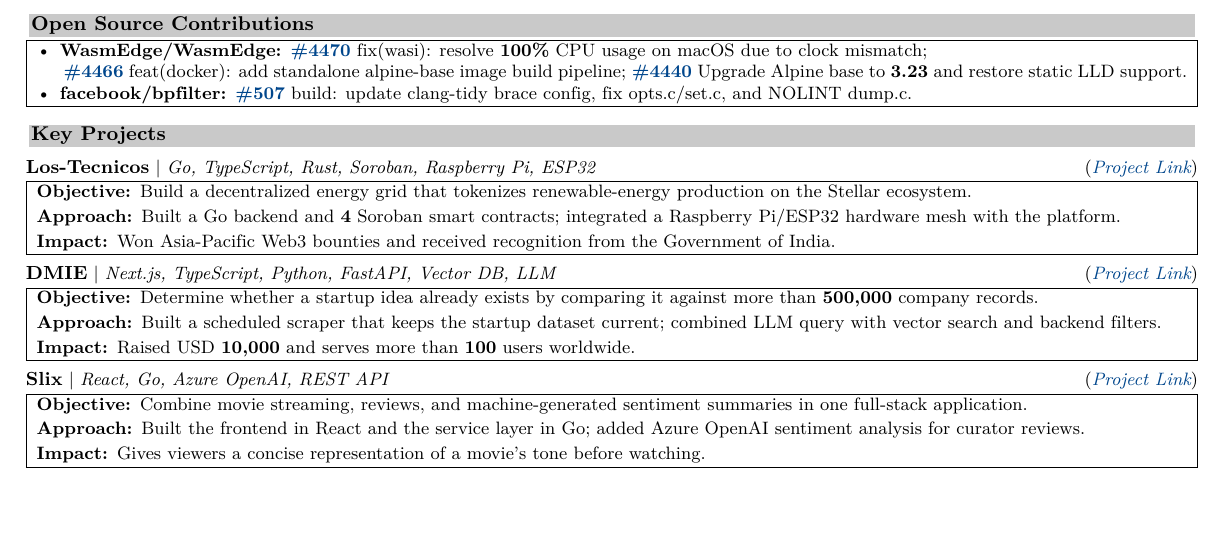
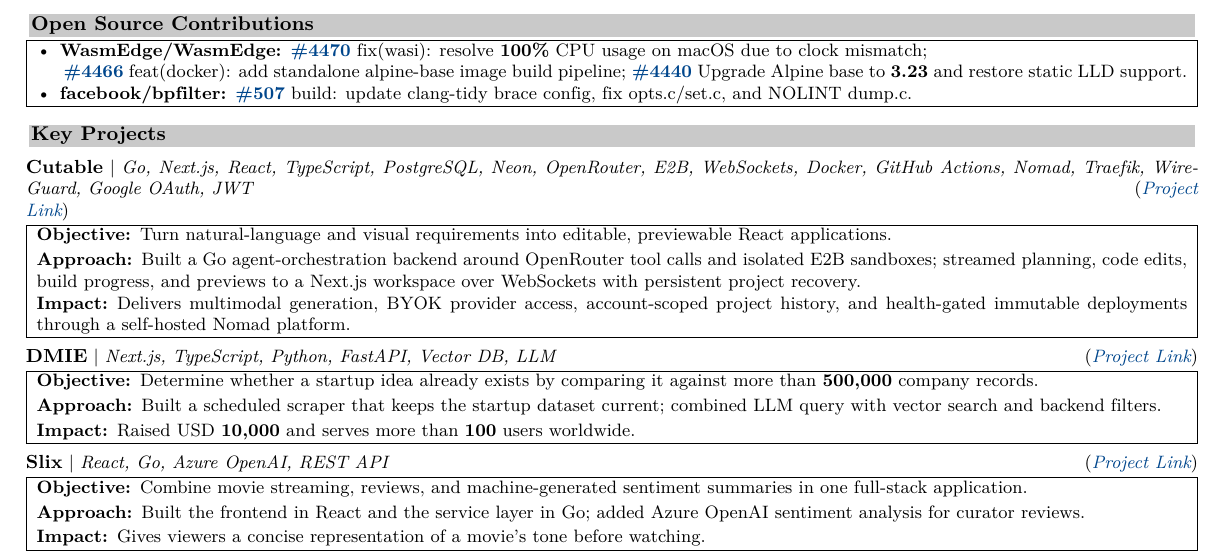
Before and after one commit to blackdragoon26/muchBetterPortfolio, a LaTeX CV (resume/resume.tex, which reads resume/generated/projects.tex): part of the page before the commit and part of page 1 of 2 after it, cut so that both start at the same text, the shorter picture padded with empty space. Compiled offline with XeLaTeX.

Commit message:
chore: sync portfolio content and resume

```diff
--- a/resume/generated/projects.tex
+++ b/resume/generated/projects.tex
@@ -1,12 +1,12 @@
 % Generated by scripts/generate-resume-highlights.mjs. Do not edit manually.
 \sectionhead{Key Projects}%
 \noindent\begin{minipage}{\linewidth}
-\entryhead{Los-Tecnicos}{Go, TypeScript, Rust, Soroban, Raspberry Pi, ESP32}{\href{https://los-tecnicos.vercel.app/}{Project Link}}%
+\entryhead{Cutable}{Go, Next.js, React, TypeScript, PostgreSQL, Neon, OpenRouter, E2B, WebSockets, Docker, GitHub Actions, Nomad, Traefik, WireGuard, Google OAuth, JWT}{\href{https://cutable.sankalpjha.dev/}{Project Link}}%
 \noindent\begin{tabular}{|p{\dimexpr\linewidth-2\tabcolsep-2\arrayrulewidth\relax}|}
 \hline
-\textbf{Objective:}\enspace Build a decentralized energy grid that tokenizes renewable-energy production on the Stellar ecosystem. \\[1.5pt]
-\textbf{Approach:}\enspace Built a Go backend and \textbf{4} Soroban smart contracts; integrated a Raspberry Pi/ESP32 hardware mesh with the platform. \\[1.5pt]
-\textbf{Impact:}\enspace Won Asia-Pacific Web3 bounties and received recognition from the Government of India. \\
+\textbf{Objective:}\enspace Turn natural-language and visual requirements into editable, previewable React applications. \\[1.5pt]
+\textbf{Approach:}\enspace Built a Go agent-orchestration backend around OpenRouter tool calls and isolated E2B sandboxes; streamed planning, code edits, build progress, and previews to a Next.js workspace over WebSockets with persistent project recovery. \\[1.5pt]
+\textbf{Impact:}\enspace Delivers multimodal generation, BYOK provider access, account-scoped project history, and health-gated immutable deployments through a self-hosted Nomad platform. \\
 \hline
 \end{tabular}%
 \end{minipage}\par
```
Also changed, not shown: 7 other files.
